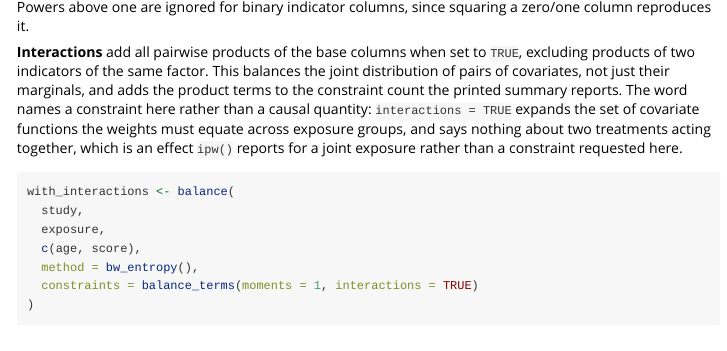
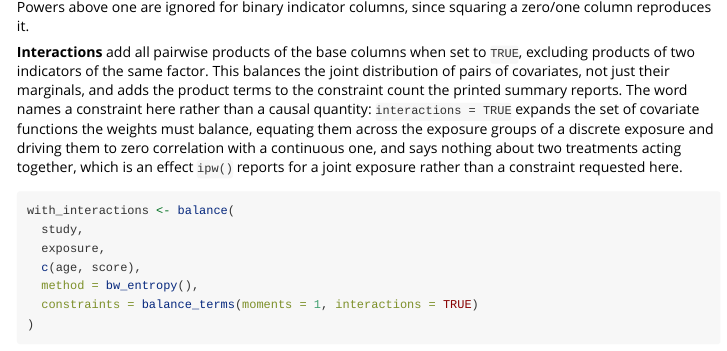
Before and after one commit to r-causal/balancing, an R Markdown document (vignettes/choosing-a-method.Rmd): the page in a window 1100 px wide, from 2480 px down. Rendered offline with R 4.5, knitr and Pandoc, with nearby package versions; some code elsewhere in the file could not run offline.

Commit message:
Name both balance mechanisms in the interactions documentation

````diff
--- a/vignettes/choosing-a-method.Rmd
+++ b/vignettes/choosing-a-method.Rmd
@@ -133,7 +133,7 @@ balance_terms(moments = c(age = 1, score = 2))
 
 Powers above one are ignored for binary indicator columns, since squaring a zero/one column reproduces it.
 
-**Interactions** add all pairwise products of the base columns when set to `TRUE`, excluding products of two indicators of the same factor. This balances the joint distribution of pairs of covariates, not just their marginals, and adds the product terms to the constraint count the printed summary reports. The word names a constraint here rather than a causal quantity: `interactions = TRUE` expands the set of covariate functions the weights must equate across exposure groups, and says nothing about two treatments acting together, which is an effect `ipw()` reports for a joint exposure rather than a constraint requested here.
+**Interactions** add all pairwise products of the base columns when set to `TRUE`, excluding products of two indicators of the same factor. This balances the joint distribution of pairs of covariates, not just their marginals, and adds the product terms to the constraint count the printed summary reports. The word names a constraint here rather than a causal quantity: `interactions = TRUE` expands the set of covariate functions the weights must balance, equating them across the exposure groups of a discrete exposure and driving them to zero correlation with a continuous one, and says nothing about two treatments acting together, which is an effect `ipw()` reports for a joint exposure rather than a constraint requested here.
 
 ```{r interactions}
 with_interactions <- balance(
````
Also changed, not shown: R/aaa-classes.R (+6 -4 lines), R/ipw.R (+5 -4 lines), 2 other files.
